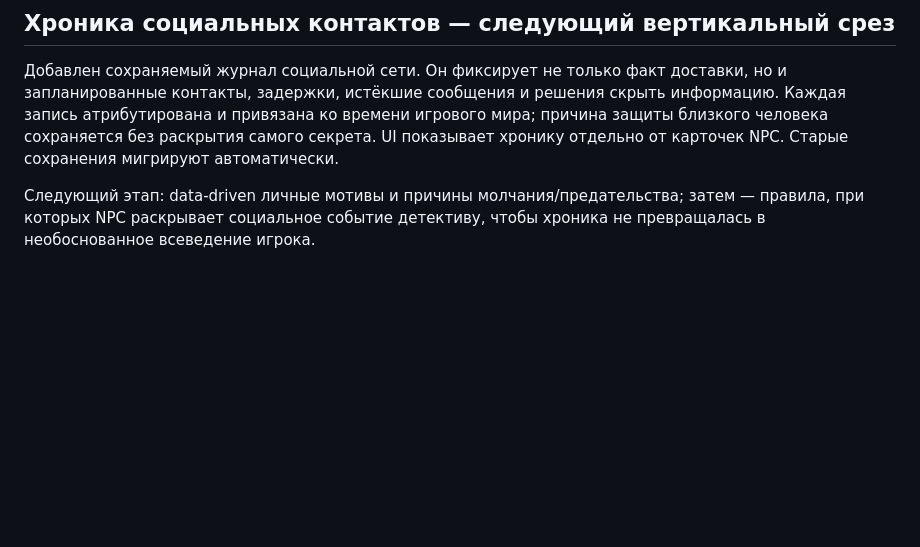
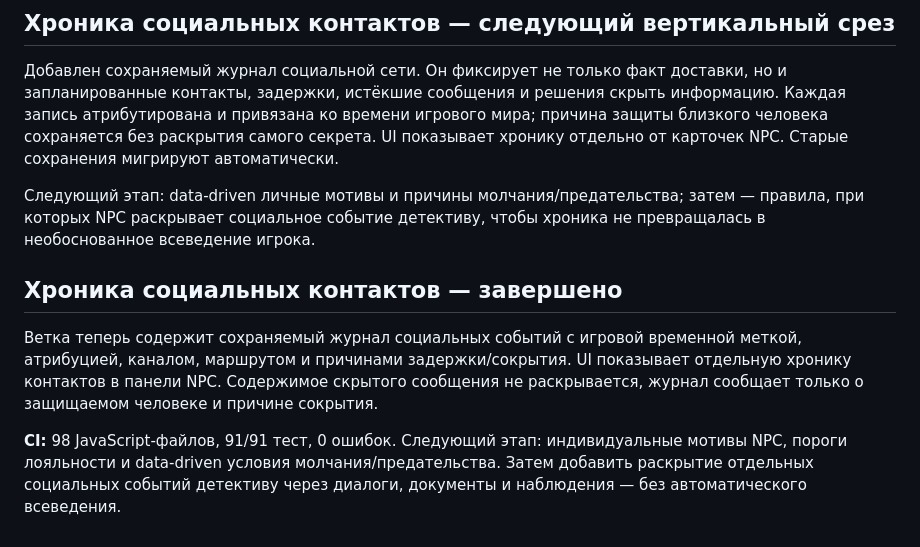
Before and after one commit to DoctorStrangeSH/GhostSignal, a Markdown page: docs/REFACTORING_ROADMAP.md, the part around the change. Rendered like a GitHub page; blank space fills up the shorter version.

Commit message:
docs: advance NPC motive and knowledge roadmap

```diff
--- a/docs/REFACTORING_ROADMAP.md
+++ b/docs/REFACTORING_ROADMAP.md
@@ -341,3 +341,9 @@
 Добавлен сохраняемый журнал социальной сети. Он фиксирует не только факт доставки, но и запланированные контакты, задержки, истёкшие сообщения и решения скрыть информацию. Каждая запись атрибутирована и привязана ко времени игрового мира; причина защиты близкого человека сохраняется без раскрытия самого секрета. UI показывает хронику отдельно от карточек NPC. Старые сохранения мигрируют автоматически.
 
 Следующий этап: data-driven личные мотивы и причины молчания/предательства; затем — правила, при которых NPC раскрывает социальное событие детективу, чтобы хроника не превращалась в необоснованное всеведение игрока.
+
+## Хроника социальных контактов — завершено
+
+Ветка теперь содержит сохраняемый журнал социальных событий с игровой временной меткой, атрибуцией, каналом, маршрутом и причинами задержки/сокрытия. UI показывает отдельную хронику контактов в панели NPC. Содержимое скрытого сообщения не раскрывается, журнал сообщает только о защищаемом человеке и причине сокрытия.
+
+**CI:** 98 JavaScript-файлов, 91/91 тест, 0 ошибок. Следующий этап: индивидуальные мотивы NPC, пороги лояльности и data-driven условия молчания/предательства. Затем добавить раскрытие отдельных социальных событий детективу через диалоги, документы и наблюдения — без автоматического всеведения.
```
